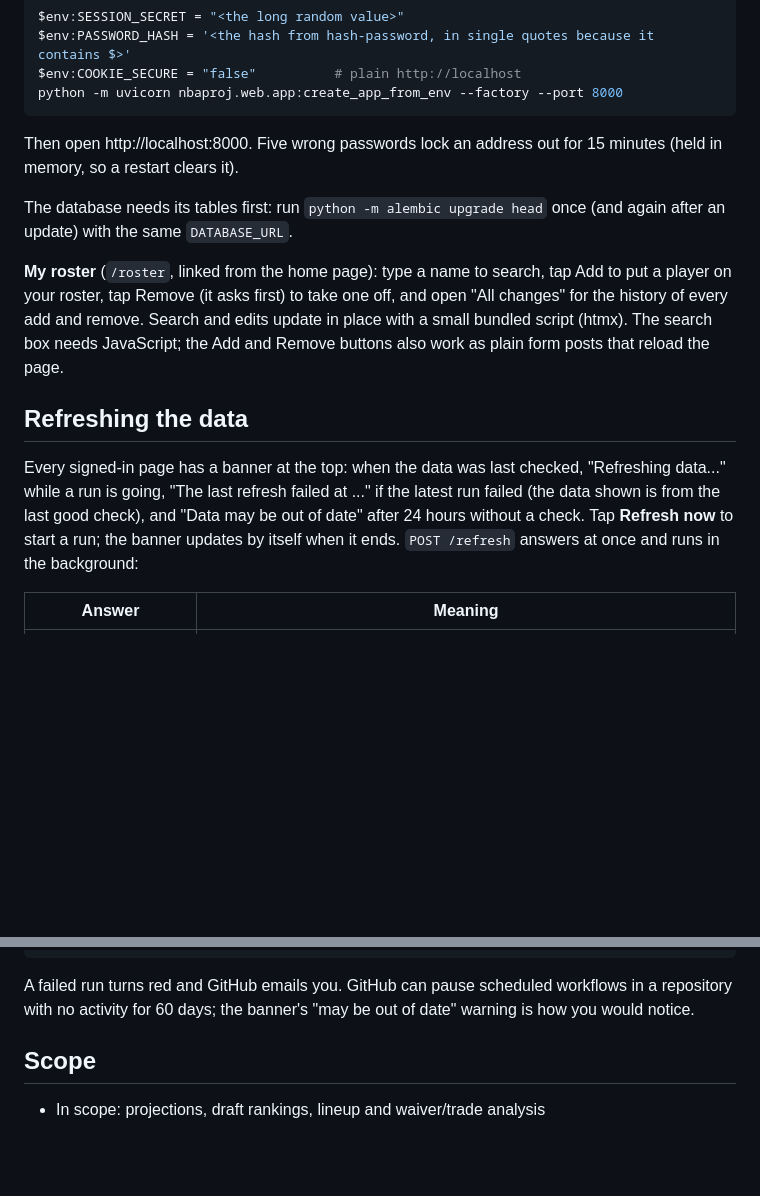
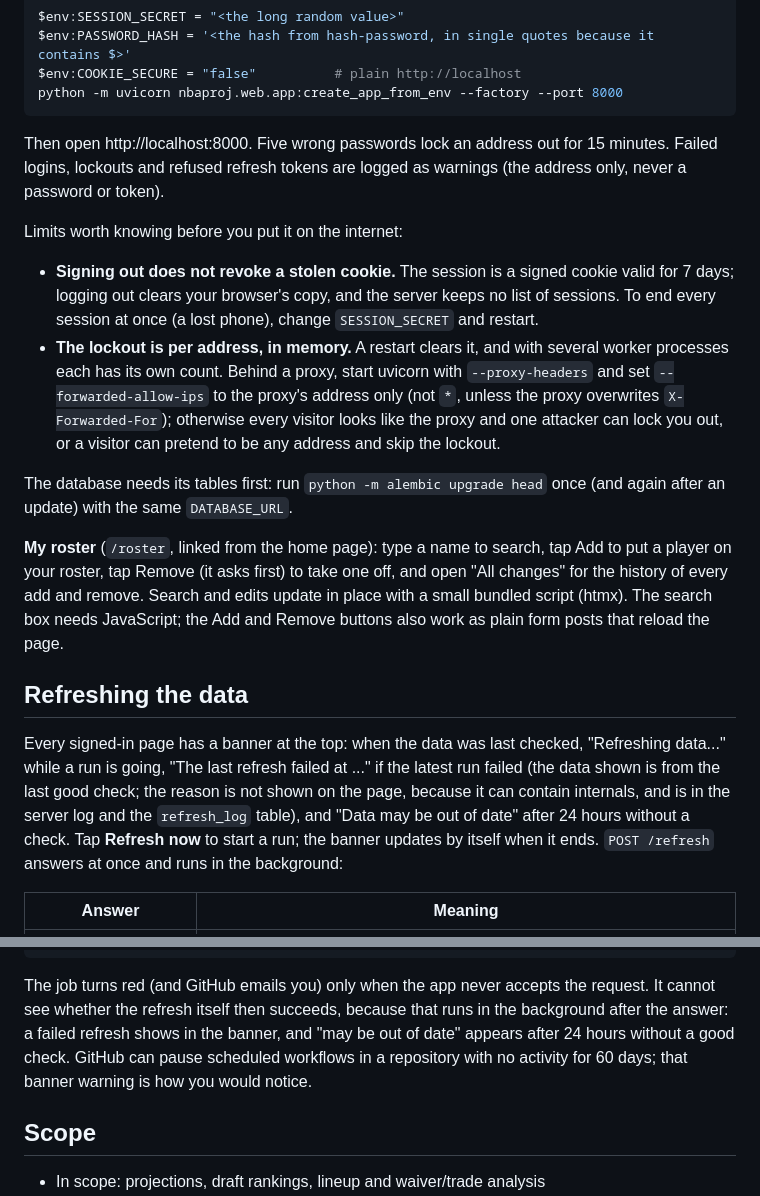
Before and after one commit to jrcsalinas/nba-fantasy-projector, a Markdown page: README.md, 2 parts joined by grey strips. Drawn GitHub-style; blank space fills up the shorter version.

Commit message:
docs(slice-2): session revocation, lockout and proxy limits, honest workflow note
README documents that logout cannot revoke a signed cookie, how the in-memory lockout behaves behind a proxy, that security events are logged, and that the scheduled job only proves the app accepted the request.

````diff
--- a/README.md
+++ b/README.md
@@ -49,7 +49,19 @@ python -m uvicorn nbaproj.web.app:create_app_from_env --factory --port 8000
 ```
 
 Then open http://localhost:8000. Five wrong passwords lock an address out for 15
-minutes (held in memory, so a restart clears it).
+minutes. Failed logins, lockouts and refused refresh tokens are logged as warnings (the
+address only, never a password or token).
+
+Limits worth knowing before you put it on the internet:
+
+- **Signing out does not revoke a stolen cookie.** The session is a signed cookie valid for
+  7 days; logging out clears your browser's copy, and the server keeps no list of sessions.
+  To end every session at once (a lost phone), change `SESSION_SECRET` and restart.
+- **The lockout is per address, in memory.** A restart clears it, and with several worker
+  processes each has its own count. Behind a proxy, start uvicorn with `--proxy-headers`
+  and set `--forwarded-allow-ips` to the proxy's address only (not `*`, unless the proxy
+  overwrites `X-Forwarded-For`); otherwise every visitor looks like the proxy and one
+  attacker can lock you out, or a visitor can pretend to be any address and skip the lockout.
 
 The database needs its tables first: run `python -m alembic upgrade head` once (and
 again after an update) with the same `DATABASE_URL`.
@@ -64,8 +76,9 @@ buttons also work as plain form posts that reload the page.
 
 Every signed-in page has a banner at the top: when the data was last checked, "Refreshing
 data..." while a run is going, "The last refresh failed at ..." if the latest run failed
-(the data shown is from the last good check), and "Data may be out of date" after 24 hours
-without a check. Tap **Refresh now** to start a run; the banner updates by itself when it
+(the data shown is from the last good check; the reason is not shown on the page, because
+it can contain internals, and is in the server log and the `refresh_log` table), and "Data
+may be out of date" after 24 hours without a check. Tap **Refresh now** to start a run; the banner updates by itself when it
 ends. `POST /refresh` answers at once and runs in the background:
 
 | Answer | Meaning |
@@ -113,9 +126,11 @@ jobs:
           exit 1
 ```
 
-A failed run turns red and GitHub emails you. GitHub can pause scheduled workflows in a
-repository with no activity for 60 days; the banner's "may be out of date" warning is how
-you would notice.
+The job turns red (and GitHub emails you) only when the app never accepts the request. It
+cannot see whether the refresh itself then succeeds, because that runs in the background
+after the answer: a failed refresh shows in the banner, and "may be out of date" appears
+after 24 hours without a good check. GitHub can pause scheduled workflows in a repository
+with no activity for 60 days; that banner warning is how you would notice.
 
 ## Scope
 
````
